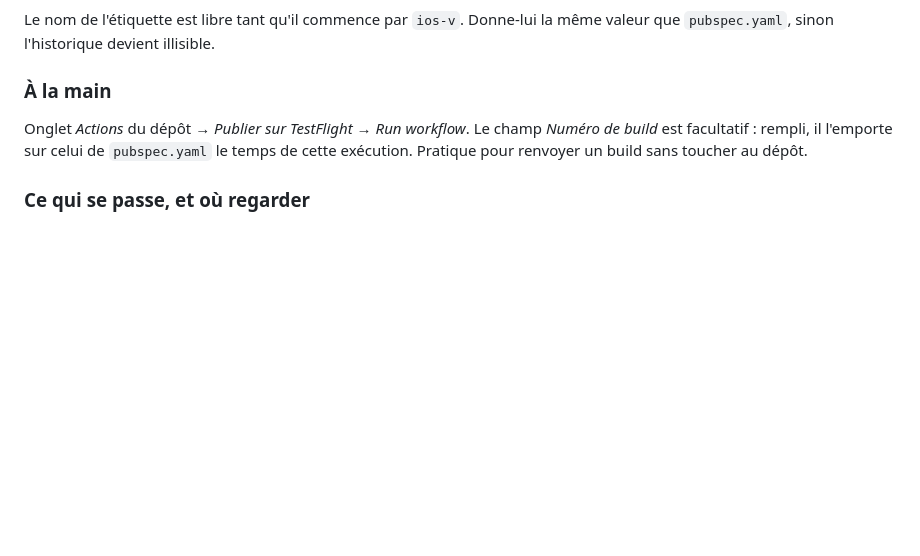
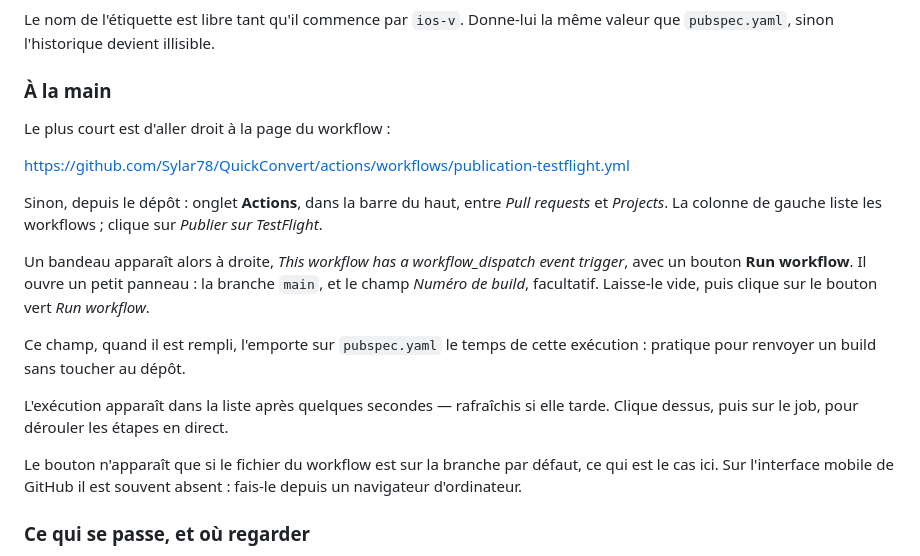
Before and after one commit to Sylar78/QuickConvert, a Markdown page: docs/publication-ios.md, the part around the change. Rendered like a GitHub page; blank space fills up the shorter version.

Commit message:
docs iOS : dit où se trouve le bouton de lancement manuel
« Onglet Actions → Run workflow » suppose connue une page que l'on ne visite
jamais en temps normal. Ajoute le lien direct vers la page du workflow, où se
trouve l'onglet, à quoi ressemble le panneau qui s'ouvre, où suivre
l'exécution, et le fait que le bouton manque souvent sur l'interface mobile
de GitHub.

Co-Authored-By: Claude Opus 5 (1M context) <noreply@anthropic.com>
Claude-Session: https://claude.ai/code/session_01CxvdeKhg2tX23Udi5JM1Um

```diff
--- a/docs/publication-ios.md
+++ b/docs/publication-ios.md
@@ -287,10 +287,29 @@ la même valeur que `pubspec.yaml`, sinon l'historique devient illisible.
 
 ### À la main
 
-Onglet *Actions* du dépôt → *Publier sur TestFlight* → *Run workflow*. Le
-champ *Numéro de build* est facultatif : rempli, il l'emporte sur celui de
-`pubspec.yaml` le temps de cette exécution. Pratique pour renvoyer un build
-sans toucher au dépôt.
+Le plus court est d'aller droit à la page du workflow :
+
+<https://github.com/Sylar78/QuickConvert/actions/workflows/publication-testflight.yml>
+
+Sinon, depuis le dépôt : onglet **Actions**, dans la barre du haut, entre
+*Pull requests* et *Projects*. La colonne de gauche liste les workflows ;
+clique sur *Publier sur TestFlight*.
+
+Un bandeau apparaît alors à droite, *This workflow has a workflow_dispatch
+event trigger*, avec un bouton **Run workflow**. Il ouvre un petit panneau :
+la branche `main`, et le champ *Numéro de build*, facultatif. Laisse-le vide,
+puis clique sur le bouton vert *Run workflow*.
+
+Ce champ, quand il est rempli, l'emporte sur `pubspec.yaml` le temps de cette
+exécution : pratique pour renvoyer un build sans toucher au dépôt.
+
+L'exécution apparaît dans la liste après quelques secondes — rafraîchis si
+elle tarde. Clique dessus, puis sur le job, pour dérouler les étapes en
+direct.
+
+Le bouton n'apparaît que si le fichier du workflow est sur la branche par
+défaut, ce qui est le cas ici. Sur l'interface mobile de GitHub il est
+souvent absent : fais-le depuis un navigateur d'ordinateur.
 
 ### Ce qui se passe, et où regarder
 
```
